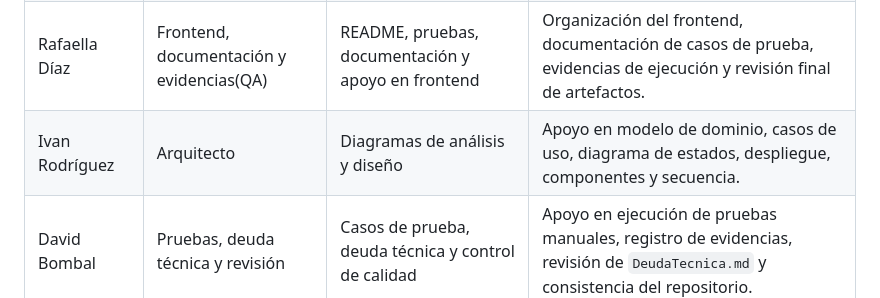
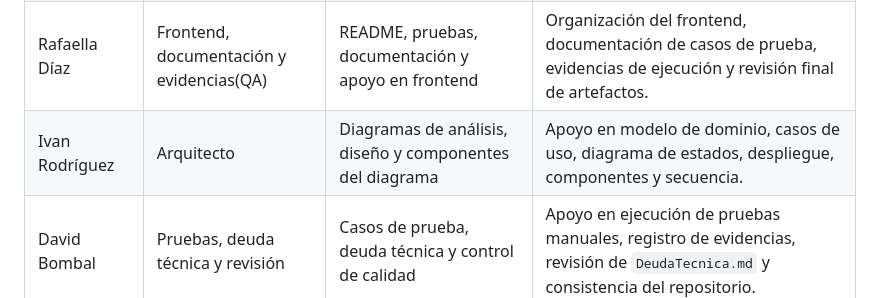
Before and after one commit to SICO-2026/SICO-FIS, a Markdown page: README.md, the part around the change. GitHub-like rendering.

Commit message:
Revise Ivan Rodríguez's role description in README
Updated the role description for Ivan Rodríguez to include components in the diagram analysis and design.

```diff
--- a/README.md
+++ b/README.md
@@ -176,7 +176,7 @@ Equipos de prueba:
 | Ariel Miranda  | Desarrollo backend / API REST        | Desarrollo de HU, endpoints y validación funcional  | Implementación y revisión de endpoints de equipos, cotización y mantenciones en `index.js`.                                   |
 | Percival Leiva | Base de datos y persistencia         | Desarrollo de HU y persistencia de datos            | Creación de tablas, conexión SQLite, datos iniciales y revisión del archivo `db.js`.                                          |
 | Rafaella Díaz  | Frontend, documentación y evidencias(QA) | README, pruebas, documentación y apoyo en frontend  | Organización del frontend, documentación de casos de prueba, evidencias de ejecución y revisión final de artefactos.          |
-| Ivan Rodríguez | Arquitecto        | Diagramas de análisis y diseño                      | Apoyo en modelo de dominio, casos de uso, diagrama de estados, despliegue, componentes y secuencia.                           |
+| Ivan Rodríguez | Arquitecto        | Diagramas de análisis, diseño y componentes del diagrama                      | Apoyo en modelo de dominio, casos de uso, diagrama de estados, despliegue, componentes y secuencia.                           |
 | David Bombal   | Pruebas, deuda técnica y revisión    | Casos de prueba, deuda técnica y control de calidad | Apoyo en ejecución de pruebas manuales, registro de evidencias, revisión de `DeudaTecnica.md` y consistencia del repositorio. |
 
 
```
